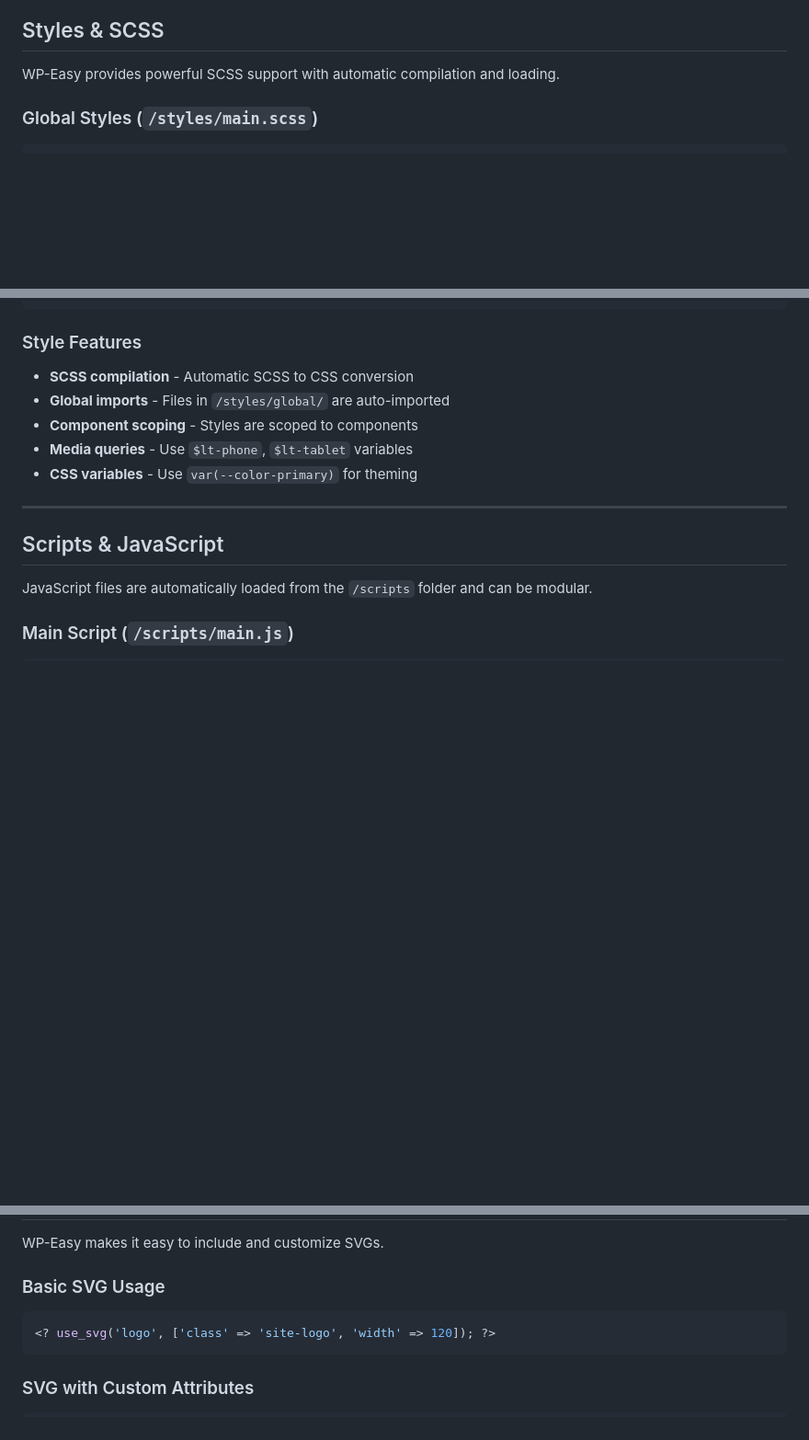
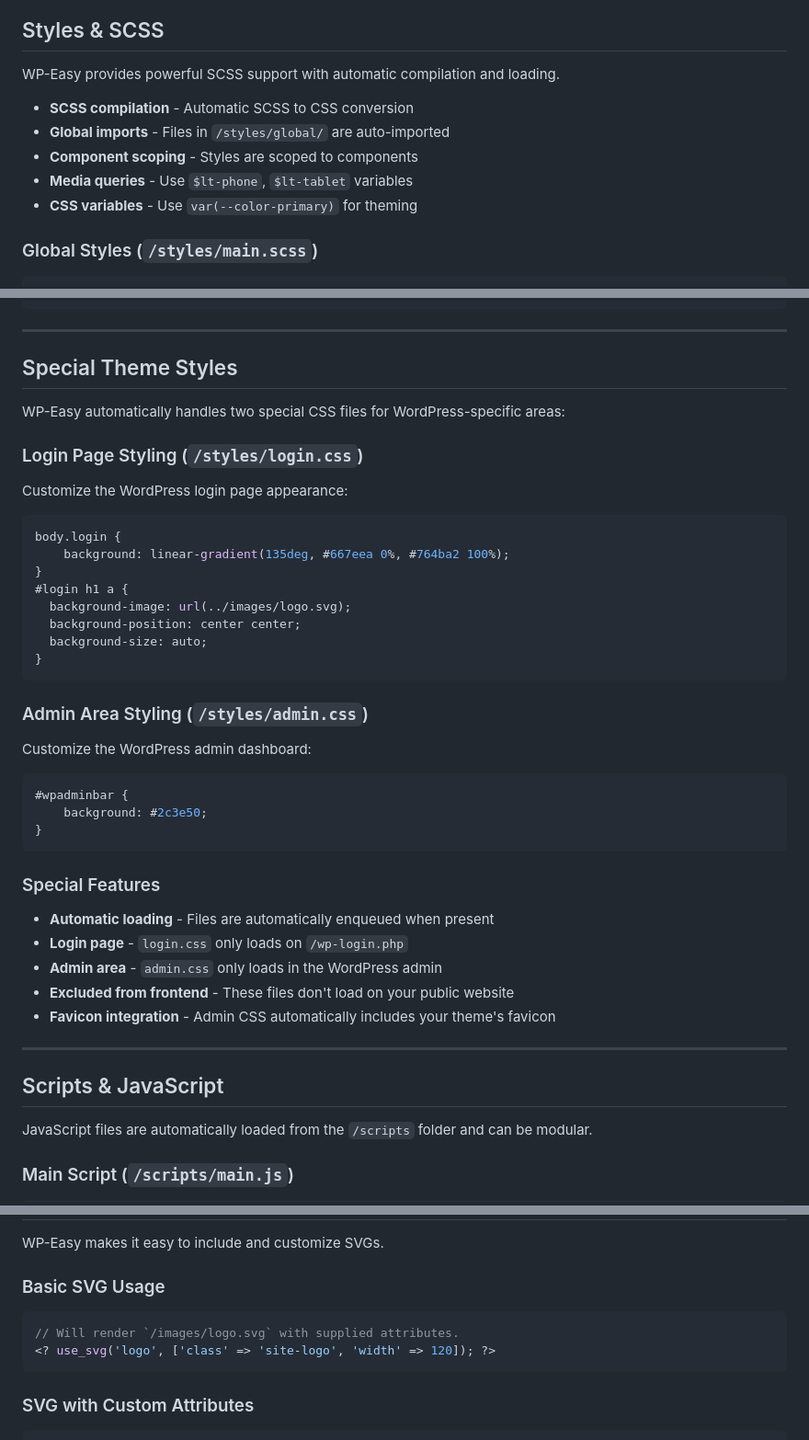
Before and after one commit to drewbaker/wp-easy, a Markdown page: README.md, 3 parts joined by grey strips. Shown: that part at 92% size. GitHub-like rendering; blank space fills up the shorter version.

````diff
--- a/README.md
+++ b/README.md
@@ -376,6 +376,12 @@ $args = set_defaults($args, [
 
 WP-Easy provides powerful SCSS support with automatic compilation and loading.
 
+- **SCSS compilation** - Automatic SCSS to CSS conversion
+- **Global imports** - Files in `/styles/global/` are auto-imported
+- **Component scoping** - Styles are scoped to components
+- **Media queries** - Use `$lt-phone`, `$lt-tablet` variables
+- **CSS variables** - Use `var(--color-primary)` for theming
+
 ### Global Styles (`/styles/main.scss`)
 
 ```scss
@@ -426,13 +432,44 @@ body {
 </style>
 ```
 
-### Style Features
+---
 
-- **SCSS compilation** - Automatic SCSS to CSS conversion
-- **Global imports** - Files in `/styles/global/` are auto-imported
-- **Component scoping** - Styles are scoped to components
-- **Media queries** - Use `$lt-phone`, `$lt-tablet` variables
-- **CSS variables** - Use `var(--color-primary)` for theming
+## Special Theme Styles
+
+WP-Easy automatically handles two special CSS files for WordPress-specific areas:
+
+### Login Page Styling (`/styles/login.css`)
+
+Customize the WordPress login page appearance:
+
+```css
+body.login {
+    background: linear-gradient(135deg, #667eea 0%, #764ba2 100%);
+}
+#login h1 a {
+  background-image: url(../images/logo.svg);
+  background-position: center center;
+  background-size: auto;
+}
+```
+
+### Admin Area Styling (`/styles/admin.css`)
+
+Customize the WordPress admin dashboard:
+
+```css
+#wpadminbar {
+    background: #2c3e50;
+}
+```
+
+### Special Features
+
+- **Automatic loading** - Files are automatically enqueued when present
+- **Login page** - `login.css` only loads on `/wp-login.php`
+- **Admin area** - `admin.css` only loads in the WordPress admin
+- **Excluded from frontend** - These files don't load on your public website
+- **Favicon integration** - Admin CSS automatically includes your theme's favicon
 
 ---
 
@@ -623,6 +660,7 @@ WP-Easy makes it easy to include and customize SVGs.
 ### Basic SVG Usage
 
 ```php
+// Will render `/images/logo.svg` with supplied attributes.
 <? use_svg('logo', ['class' => 'site-logo', 'width' => 120]); ?>
 ```
 
````
